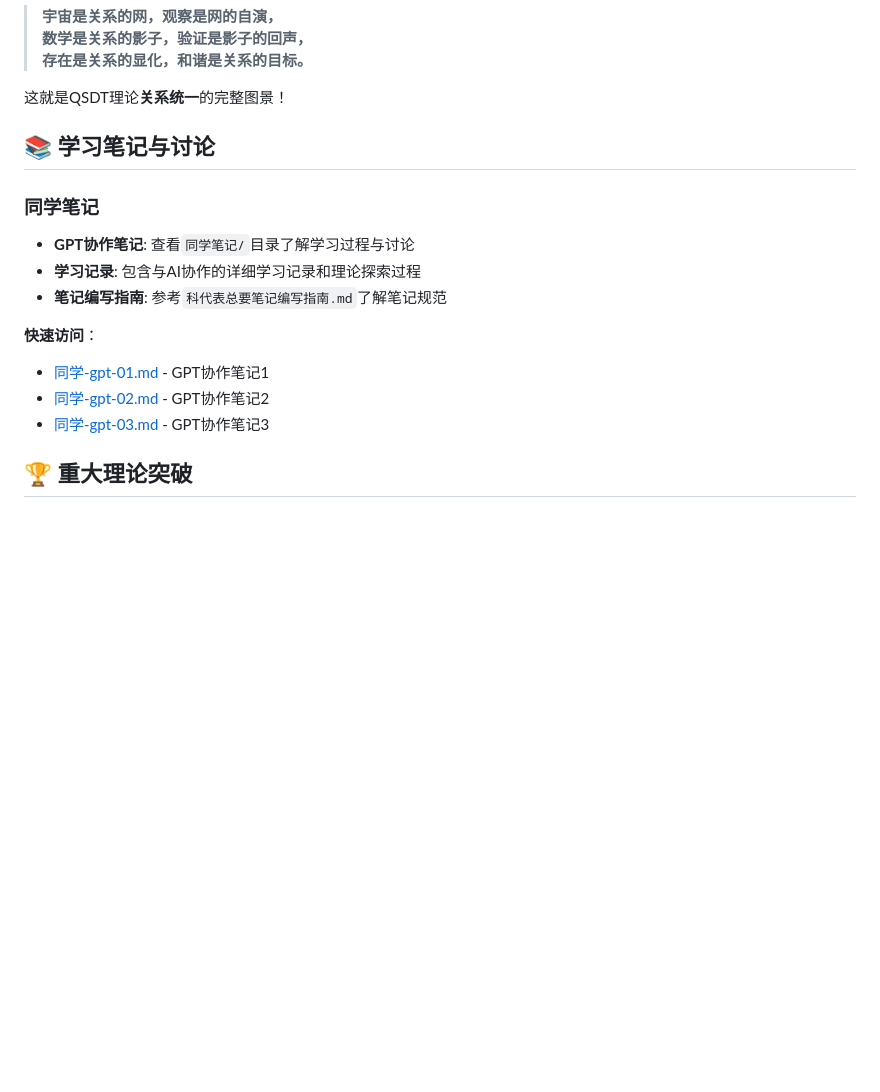
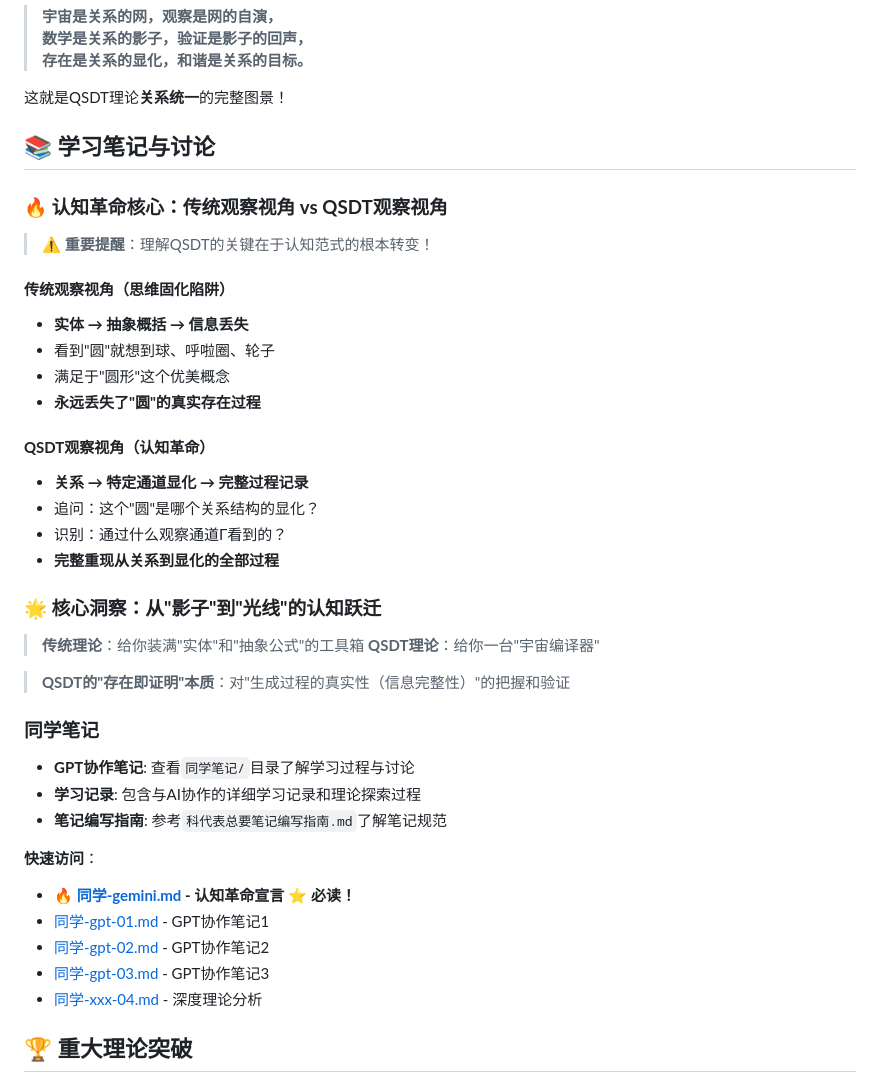
Before and after one commit to xww12333/qsdt, a Markdown page: README.md, the part around the change. Rendered like a GitHub page; blank space fills up the shorter version.

Commit message:
更新README：重点突出gemini同学笔记，强调传统观察视角与QSDT观察视角的认知区分
- 新增认知革命核心部分，对比传统观察视角vs QSDT观察视角
- 强调从'影子'到'光线'的认知跃迁
- 突出同学-gemini.md作为认知革命宣言的必读地位
- 添加核心洞察：传统理论vs宇宙编译器的本质差异
- 完善学习笔记快速访问链接

```diff
--- a/README.md
+++ b/README.md
@@ -186,15 +186,40 @@ QSDT理论通过**关系重塑**实现了对宇宙万物的统一描述：
 
 ## 📚 学习笔记与讨论
 
+### **🔥 认知革命核心：传统观察视角 vs QSDT观察视角**
+
+> **⚠️ 重要提醒**：理解QSDT的关键在于认知范式的根本转变！
+
+#### **传统观察视角（思维固化陷阱）**
+- **实体 → 抽象概括 → 信息丢失**
+- 看到"圆"就想到球、呼啦圈、轮子
+- 满足于"圆形"这个优美概念
+- **永远丢失了"圆"的真实存在过程**
+
+#### **QSDT观察视角（认知革命）**
+- **关系 → 特定通道显化 → 完整过程记录**
+- 追问：这个"圆"是哪个关系结构的显化？
+- 识别：通过什么观察通道Γ看到的？
+- **完整重现从关系到显化的全部过程**
+
+### **🌟 核心洞察：从"影子"到"光线"的认知跃迁**
+
+> **传统理论**：给你装满"实体"和"抽象公式"的工具箱
+> **QSDT理论**：给你一台"宇宙编译器"
+
+> **QSDT的"存在即证明"本质**：对"生成过程的真实性（信息完整性）"的把握和验证
+
 ### **同学笔记**
 - **GPT协作笔记**: 查看`同学笔记/`目录了解学习过程与讨论
 - **学习记录**: 包含与AI协作的详细学习记录和理论探索过程
 - **笔记编写指南**: 参考`科代表总要笔记编写指南.md`了解笔记规范
 
 **快速访问**：
+- **[🔥 同学-gemini.md](./同学笔记/同学-gemini.md) - 认知革命宣言** ⭐ **必读！**
 - [同学-gpt-01.md](./同学笔记/同学-gpt-01.md) - GPT协作笔记1
 - [同学-gpt-02.md](./同学笔记/同学-gpt-02.md) - GPT协作笔记2
 - [同学-gpt-03.md](./同学笔记/同学-gpt-03.md) - GPT协作笔记3
+- [同学-xxx-04.md](./同学笔记/同学-xxx-04.md) - 深度理论分析
 
 ## 🏆 重大理论突破
 
```
